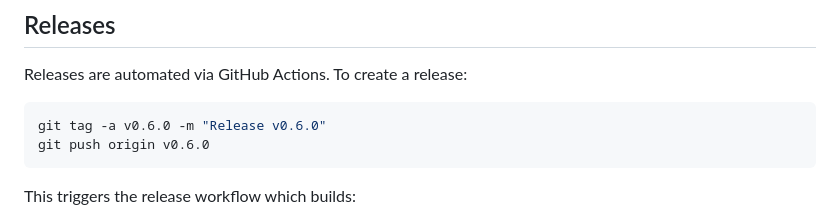
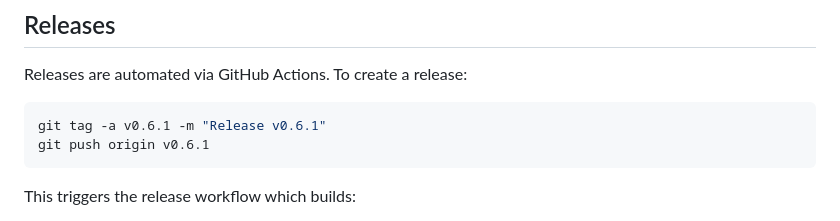
Before and after one commit to clintcan/debswarm, a Markdown page: README.md, the part around the change. GitHub-like rendering.

````diff
--- a/README.md
+++ b/README.md
@@ -415,8 +415,8 @@ GOOS=linux GOARCH=arm64 CGO_ENABLED=0 go build -ldflags="-s -w" -o debswarm-arm6
 Releases are automated via GitHub Actions. To create a release:
 
 ```bash
-git tag -a v0.6.0 -m "Release v0.6.0"
-git push origin v0.6.0
+git tag -a v0.6.1 -m "Release v0.6.1"
+git push origin v0.6.1
 ```
 
 This triggers the release workflow which builds:
````
Also changed, not shown: CHANGELOG.md (+17 -1 lines).
